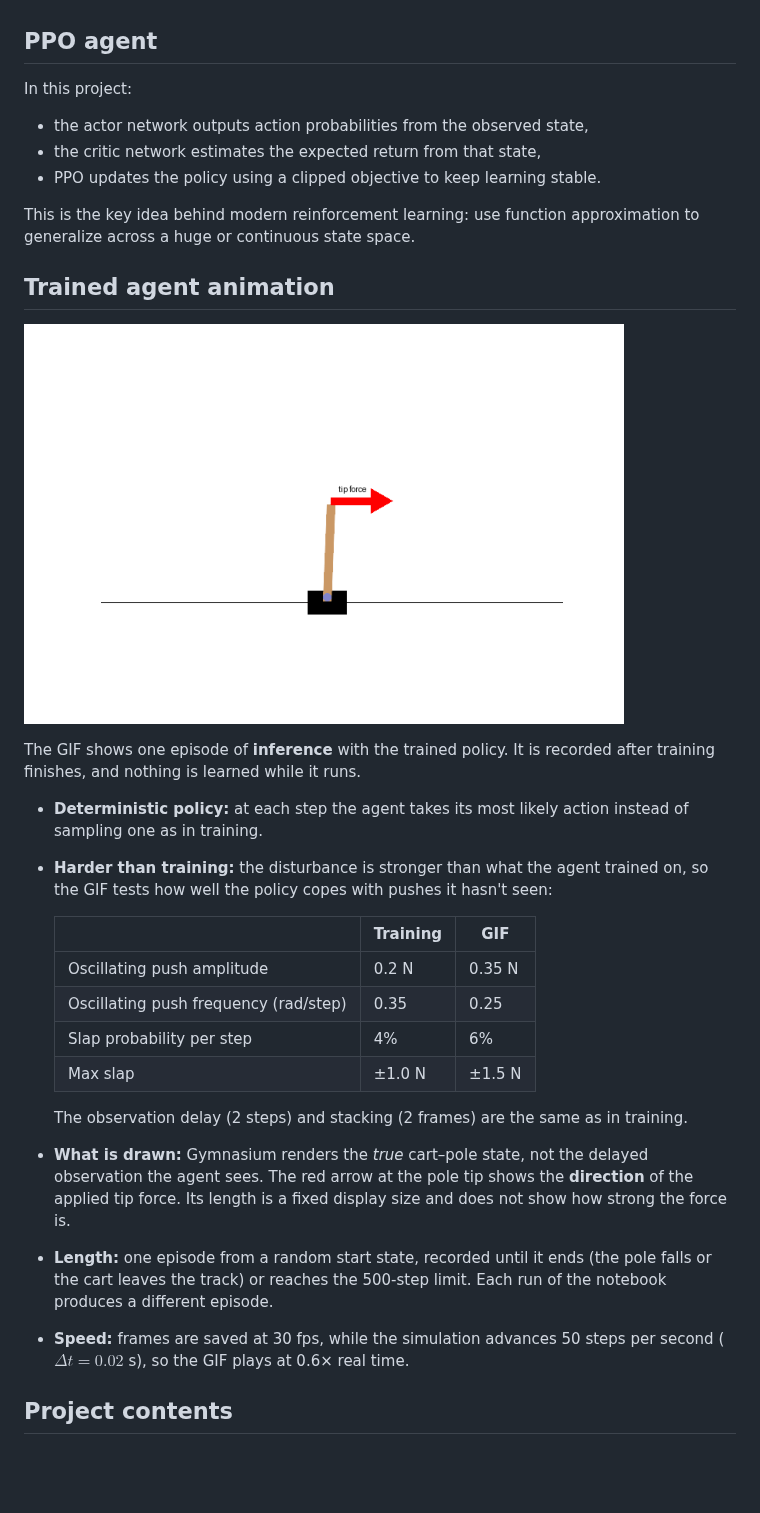
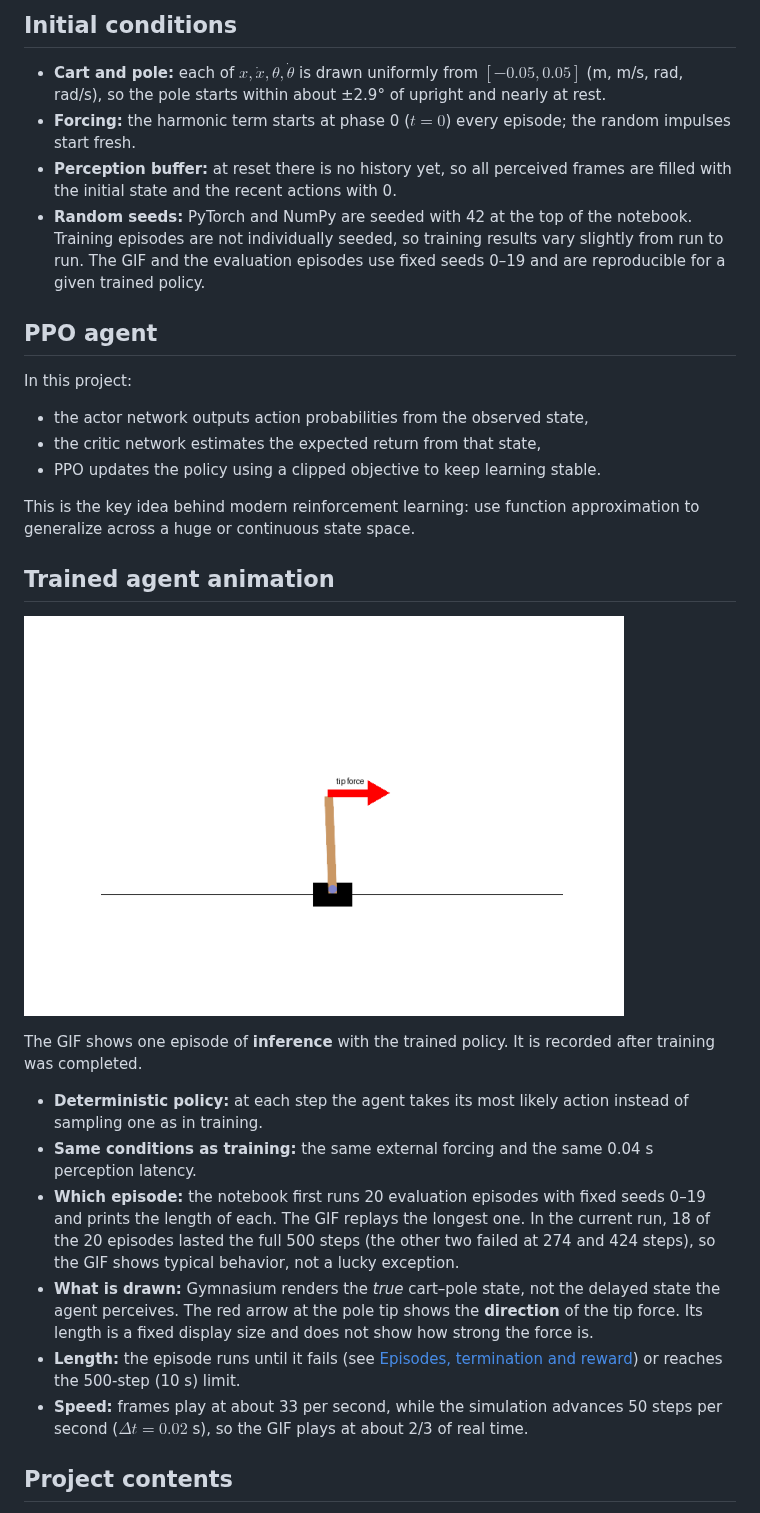
Before and after one commit to ozkansafak/ppo_cartpole, a Markdown page: README.md, the part around one of its changes. Rendered like a GitHub page; pictures changed too: resources/cartpole_trained_rollout.gif; blank space fills up the shorter version.

```diff
--- a/README.md
+++ b/README.md
@@ -74,3 +130,9 @@ The wrapper adds a horizontal force $F_{tip}$ at the pole tip, at $x + 2l\sin\th
+## Initial conditions
+
+- **Cart and pole:** each of $x, \dot{x}, \theta, \dot{\theta}$ is drawn uniformly from $[-0.05, 0.05]$ (m, m/s, rad, rad/s), so the pole starts within about ±2.9° of upright and nearly at rest.
+- **Forcing:** the harmonic term starts at phase 0 ($t = 0$) every episode; the random impulses start fresh.
+- **Perception buffer:** at reset there is no history yet, so all perceived frames are filled with the initial state and the recent actions with 0.
+- **Random seeds:** PyTorch and NumPy are seeded with 42 at the top of the notebook. Training episodes are not individually seeded, so training results vary slightly from run to run. The GIF and the evaluation episodes use fixed seeds 0–19 and are reproducible for a given trained policy.
 
 ## PPO agent
 
@@ -88,20 +150,12 @@ This is the key idea behind modern reinforcement learning: use function approxim
 
-The GIF shows one episode of **inference** with the trained policy. It is recorded after training finishes, and nothing is learned while it runs.
+The GIF shows one episode of **inference** with the trained policy. It is recorded after training was completed.
 
 - **Deterministic policy:** at each step the agent takes its most likely action instead of sampling one as in training.
-- **Harder than training:** the disturbance is stronger than what the agent trained on, so the GIF tests how well the policy copes with pushes it hasn't seen:
-
-  | | Training | GIF |
-  |---|---|---|
-  | Oscillating push amplitude | 0.2 N | 0.35 N |
-  | Oscillating push frequency (rad/step) | 0.35 | 0.25 |
-  | Slap probability per step | 4% | 6% |
-  | Max slap | ±1.0 N | ±1.5 N |
-
-  The observation delay (2 steps) and stacking (2 frames) are the same as in training.
-- **What is drawn:** Gymnasium renders the *true* cart–pole state, not the delayed observation the agent sees. The red arrow at the pole tip shows the **direction** of the applied tip force. Its length is a fixed display size and does not show how strong the force is.
-- **Length:** one episode from a random start state, recorded until it ends (the pole falls or the cart leaves the track) or reaches the 500-step limit. Each run of the notebook produces a different episode.
-- **Speed:** frames are saved at 30 fps, while the simulation advances 50 steps per second ($\Delta t = 0.02$ s), so the GIF plays at 0.6× real time.
+- **Same conditions as training:** the same external forcing and the same 0.04 s perception latency.
+- **Which episode:** the notebook first runs 20 evaluation episodes with fixed seeds 0–19 and prints the length of each. The GIF replays the longest one. In the current run, 18 of the 20 episodes lasted the full 500 steps (the other two failed at 274 and 424 steps), so the GIF shows typical behavior, not a lucky exception.
+- **What is drawn:** Gymnasium renders the *true* cart–pole state, not the delayed state the agent perceives. The red arrow at the pole tip shows the **direction** of the tip force. Its length is a fixed display size and does not show how strong the force is.
+- **Length:** the episode runs until it fails (see [Episodes, termination and reward](#episodes-termination-and-reward)) or reaches the 500-step (10 s) limit.
+- **Speed:** frames play at about 33 per second, while the simulation advances 50 steps per second ($\Delta t = 0.02$ s), so the GIF plays at about 2/3 of real time.
 
 ## Project contents
 
```
Also changed, not shown: other parts of README.md (+63 -7 lines), resources/angle_delay_comparison.png, resources/forcing_vs_angle.png, resources/policy_inspection.png, resources/ppo_diagnostics.png, 1 other file.
